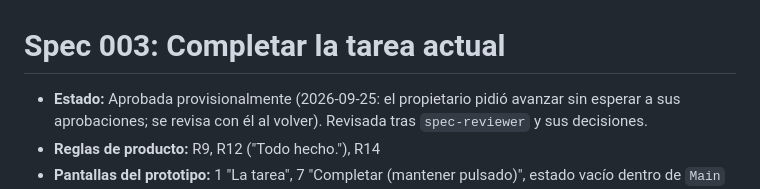
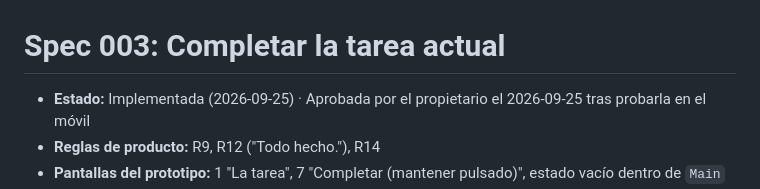
Before and after one commit to svallev/una, a Markdown page: specs/003-completar/spec.md, the part around the change. Rendered like a GitHub page.

Commit message:
docs(003): spec 003 approved and implemented after the owner's device test
Co-Authored-By: Claude Opus 5.5 <noreply@anthropic.com>

```diff
--- a/specs/003-completar/spec.md
+++ b/specs/003-completar/spec.md
@@ -1,6 +1,6 @@
 # Spec 003: Completar la tarea actual
 
-- **Estado:** Aprobada provisionalmente (2026-09-25: el propietario pidió avanzar sin esperar a sus aprobaciones; se revisa con él al volver). Revisada tras `spec-reviewer` y sus decisiones.
+- **Estado:** Implementada (2026-09-25) · Aprobada por el propietario el 2026-09-25 tras probarla en el móvil
 - **Reglas de producto:** R9, R12 ("Todo hecho."), R14
 - **Pantallas del prototipo:** 1 "La tarea", 7 "Completar (mantener pulsado)", estado vacío dentro de `Main`
 - **Decisiones y ADR:** D8, DEV-06 (revocada), DEV-13, DEV-17, DEV-18, DEV-19; tokens `motion.duration.holdToComplete`, `holdRelease`, `tear`, `successHold`, `successFade`, `reducedMotionFade`
```
Also changed, not shown: docs/PLAN.md (+1 -1 lines), specs/003-completar/tasks.md (+4 -4 lines).
